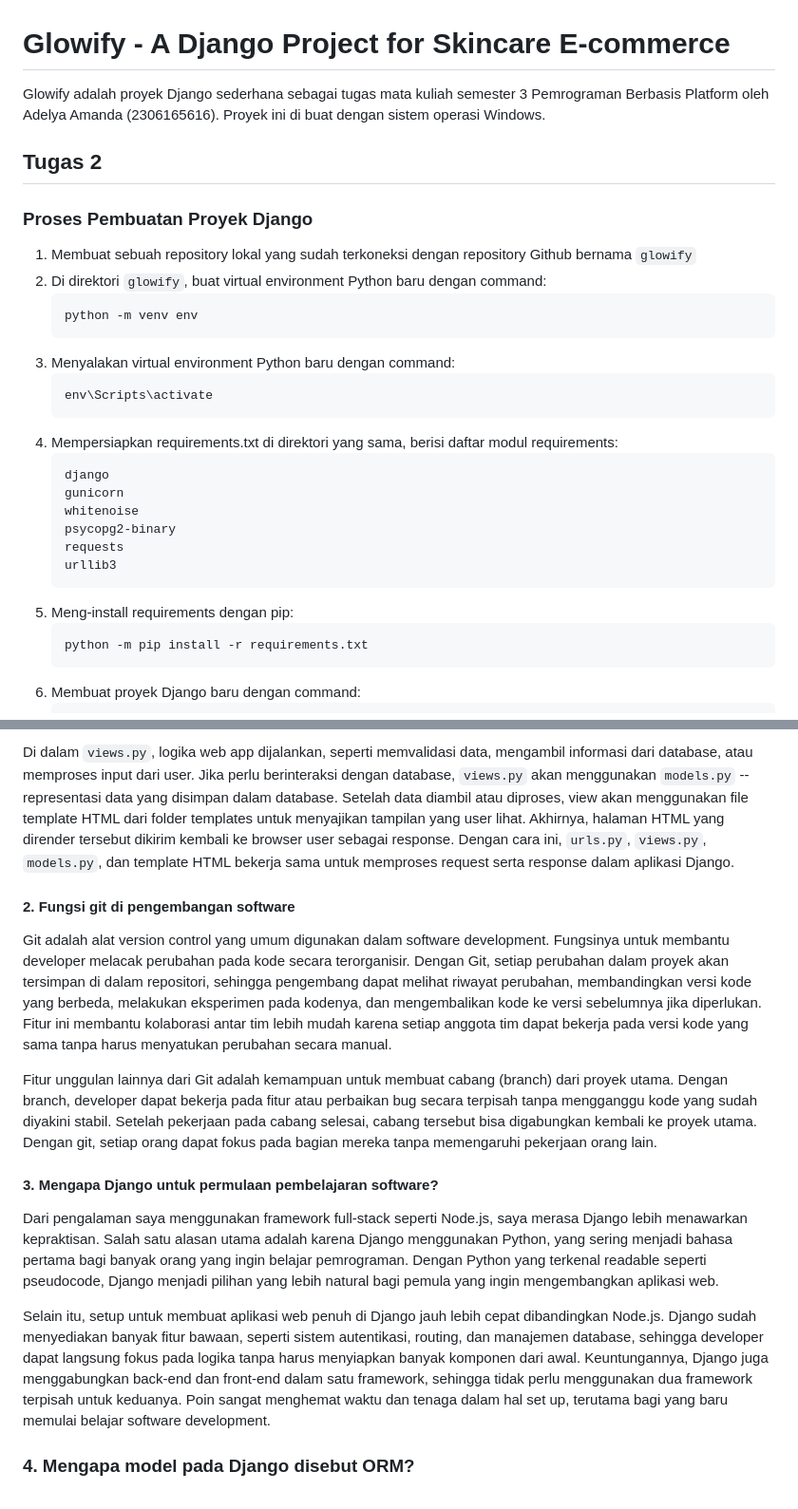
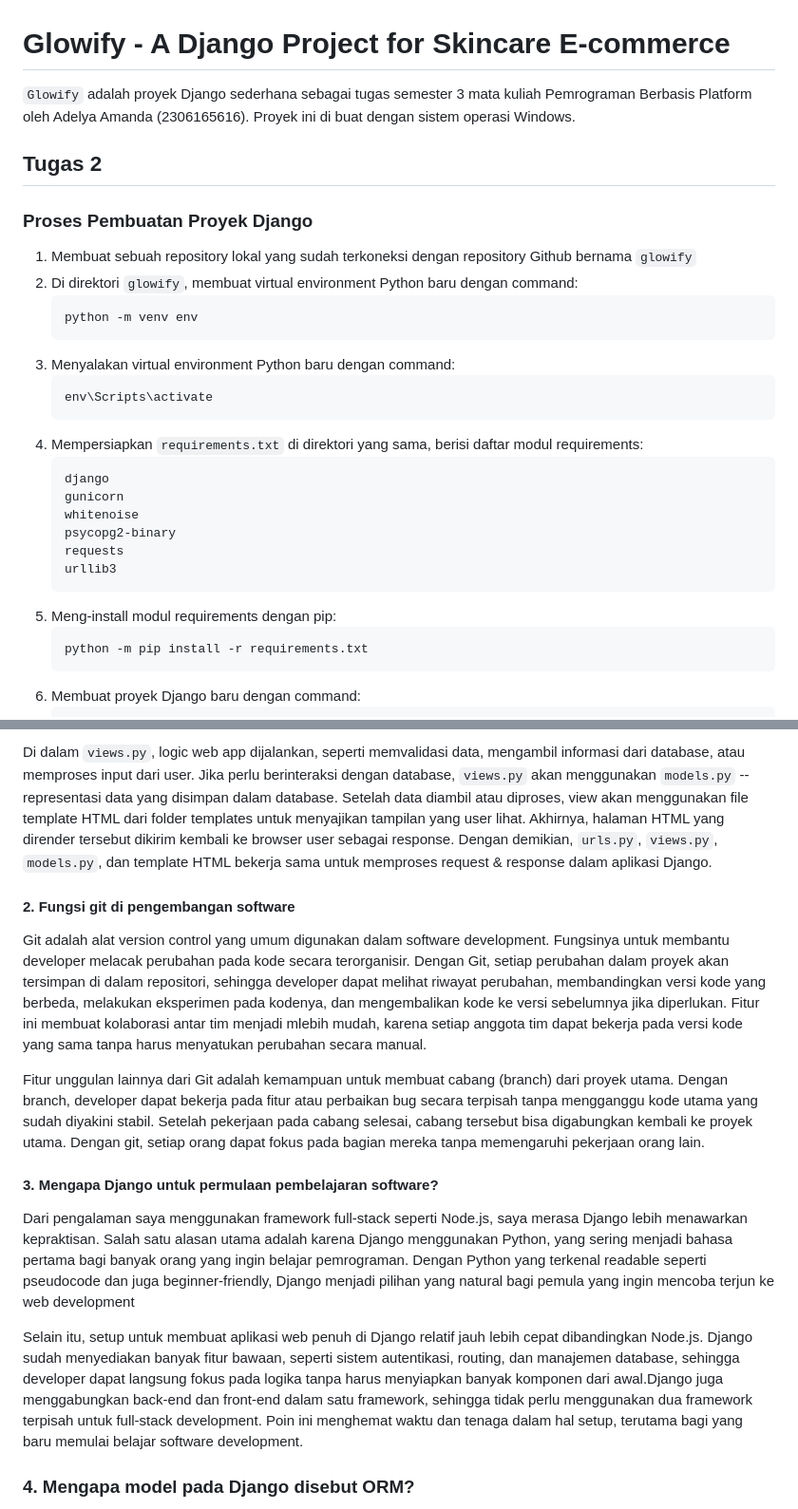
Before and after one commit to bizarrebeam/glowify, a Markdown page: README.md, 2 parts joined by grey strips. Shown at 95% size. Drawn GitHub-style.

````diff
--- a/README.md
+++ b/README.md
@@ -1,16 +1,16 @@
 # Glowify - A Django Project for Skincare E-commerce
-Glowify adalah proyek Django sederhana sebagai tugas mata kuliah semester 3 Pemrograman Berbasis Platform oleh Adelya Amanda (2306165616). Proyek ini di buat dengan sistem operasi Windows.
+`Glowify` adalah proyek Django sederhana sebagai tugas semester 3 mata kuliah Pemrograman Berbasis Platform oleh Adelya Amanda (2306165616). Proyek ini di buat dengan sistem operasi Windows.
 
 ## Tugas 2
 ### Proses Pembuatan Proyek Django
 1. Membuat sebuah repository lokal yang sudah terkoneksi dengan repository Github bernama `glowify`
-2. Di direktori `glowify`, buat virtual environment Python baru dengan command:
+2. Di direktori `glowify`, membuat virtual environment Python baru dengan command:
    ```bash
    python -m venv env
 3. Menyalakan virtual environment Python baru dengan command:
    ```bash
    env\Scripts\activate
-4. Mempersiapkan requirements.txt di direktori yang sama, berisi daftar modul requirements:
+4. Mempersiapkan `requirements.txt` di direktori yang sama, berisi daftar modul requirements:
    ```bash
    django
    gunicorn
@@ -18,7 +18,7 @@ Glowify adalah proyek Django sederhana sebagai tugas mata kuliah semester 3 Pemr
    psycopg2-binary
    requests
    urllib3
-5. Meng-install requirements dengan pip:
+5. Meng-install modul requirements dengan pip:
    ```bash
    python -m pip install -r requirements.txt
 6. Membuat proyek Django baru dengan command:
@@ -92,15 +108,15 @@ Ketika user mengirimkan request melalui browser, request tersebut akan pertama k
 
-Di dalam `views.py`, logika web app dijalankan, seperti memvalidasi data, mengambil informasi dari database, atau memproses input dari user. Jika perlu berinteraksi dengan database, `views.py` akan menggunakan `models.py` -- representasi data yang disimpan dalam database. Setelah data diambil atau diproses, view akan menggunakan file template HTML dari folder templates untuk menyajikan tampilan yang user lihat. Akhirnya, halaman HTML yang dirender tersebut dikirim kembali ke browser user sebagai response. Dengan cara ini, `urls.py`, `views.py`, `models.py`, dan template HTML bekerja sama untuk memproses request serta response dalam aplikasi Django.
+Di dalam `views.py`, logic web app dijalankan, seperti memvalidasi data, mengambil informasi dari database, atau memproses input dari user. Jika perlu berinteraksi dengan database, `views.py` akan menggunakan `models.py` -- representasi data yang disimpan dalam database. Setelah data diambil atau diproses, view akan menggunakan file template HTML dari folder templates untuk menyajikan tampilan yang user lihat. Akhirnya, halaman HTML yang dirender tersebut dikirim kembali ke browser user sebagai response. Dengan demikian, `urls.py`, `views.py`, `models.py`, dan template HTML bekerja sama untuk memproses request & response dalam aplikasi Django.
 
 #### 2. Fungsi git di pengembangan software
-Git adalah alat version control yang umum digunakan dalam software development. Fungsinya untuk membantu developer melacak perubahan pada kode secara terorganisir. Dengan Git, setiap perubahan dalam proyek akan tersimpan di dalam repositori, sehingga pengembang dapat melihat riwayat perubahan, membandingkan versi kode yang berbeda, melakukan eksperimen pada kodenya, dan mengembalikan kode ke versi sebelumnya jika diperlukan. Fitur ini membantu kolaborasi antar tim lebih mudah karena setiap anggota tim dapat bekerja pada versi kode yang sama tanpa harus menyatukan perubahan secara manual.
+Git adalah alat version control yang umum digunakan dalam software development. Fungsinya untuk membantu developer melacak perubahan pada kode secara terorganisir. Dengan Git, setiap perubahan dalam proyek akan tersimpan di dalam repositori, sehingga developer dapat melihat riwayat perubahan, membandingkan versi kode yang berbeda, melakukan eksperimen pada kodenya, dan mengembalikan kode ke versi sebelumnya jika diperlukan. Fitur ini membuat kolaborasi antar tim menjadi mlebih mudah, karena setiap anggota tim dapat bekerja pada versi kode yang sama tanpa harus menyatukan perubahan secara manual.
 
-Fitur unggulan lainnya dari Git adalah kemampuan untuk membuat cabang (branch) dari proyek utama. Dengan branch, developer dapat bekerja pada fitur atau perbaikan bug secara terpisah tanpa mengganggu kode yang sudah diyakini stabil. Setelah pekerjaan pada cabang selesai, cabang tersebut bisa digabungkan kembali ke proyek utama. Dengan git, setiap orang dapat fokus pada bagian mereka tanpa memengaruhi pekerjaan orang lain.
+Fitur unggulan lainnya dari Git adalah kemampuan untuk membuat cabang (branch) dari proyek utama. Dengan branch, developer dapat bekerja pada fitur atau perbaikan bug secara terpisah tanpa mengganggu kode utama yang sudah diyakini stabil. Setelah pekerjaan pada cabang selesai, cabang tersebut bisa digabungkan kembali ke proyek utama. Dengan git, setiap orang dapat fokus pada bagian mereka tanpa memengaruhi pekerjaan orang lain.
 
 #### 3. Mengapa Django untuk permulaan pembelajaran software?
-Dari pengalaman saya menggunakan framework full-stack seperti Node.js, saya merasa Django lebih menawarkan kepraktisan. Salah satu alasan utama adalah karena Django menggunakan Python, yang sering menjadi bahasa pertama bagi banyak orang yang ingin belajar pemrograman. Dengan Python yang terkenal readable seperti pseudocode, Django menjadi pilihan yang lebih natural bagi pemula yang ingin mengembangkan aplikasi web.
+Dari pengalaman saya menggunakan framework full-stack seperti Node.js, saya merasa Django lebih menawarkan kepraktisan. Salah satu alasan utama adalah karena Django menggunakan Python, yang sering menjadi bahasa pertama bagi banyak orang yang ingin belajar pemrograman. Dengan Python yang terkenal readable seperti pseudocode dan juga beginner-friendly, Django menjadi pilihan yang natural bagi pemula yang ingin mencoba terjun ke web development
 
-Selain itu, setup untuk membuat aplikasi web penuh di Django jauh lebih cepat dibandingkan Node.js. Django sudah menyediakan banyak fitur bawaan, seperti sistem autentikasi, routing, dan manajemen database, sehingga developer dapat langsung fokus pada logika tanpa harus menyiapkan banyak komponen dari awal. Keuntungannya, Django juga menggabungkan back-end dan front-end dalam satu framework, sehingga tidak perlu menggunakan dua framework terpisah untuk keduanya. Poin sangat menghemat waktu dan tenaga dalam hal set up, terutama bagi yang baru memulai belajar software development.
+Selain itu, setup untuk membuat aplikasi web penuh di Django relatif jauh lebih cepat dibandingkan Node.js. Django sudah menyediakan banyak fitur bawaan, seperti sistem autentikasi, routing, dan manajemen database, sehingga developer dapat langsung fokus pada logika tanpa harus menyiapkan banyak komponen dari awal.Django juga menggabungkan back-end dan front-end dalam satu framework, sehingga tidak perlu menggunakan dua framework terpisah untuk full-stack development. Poin ini menghemat waktu dan tenaga dalam hal setup, terutama bagi yang baru memulai belajar software development.
 
 ### 4. Mengapa model pada Django disebut ORM?
 Model dalam Django adalah representasi data yang ada di dalam database. Model biasanya berbentuk kelas Python yang mendefinisikan struktur data relasional, seperti kolom, tipe data, dan aturan-aturan terkait datanya. Model berfungsi sebagai penghubung antara logika web app dengan data yang disimpan di database.
````
Also changed, not shown: other parts of README.md (+31 -15 lines).
